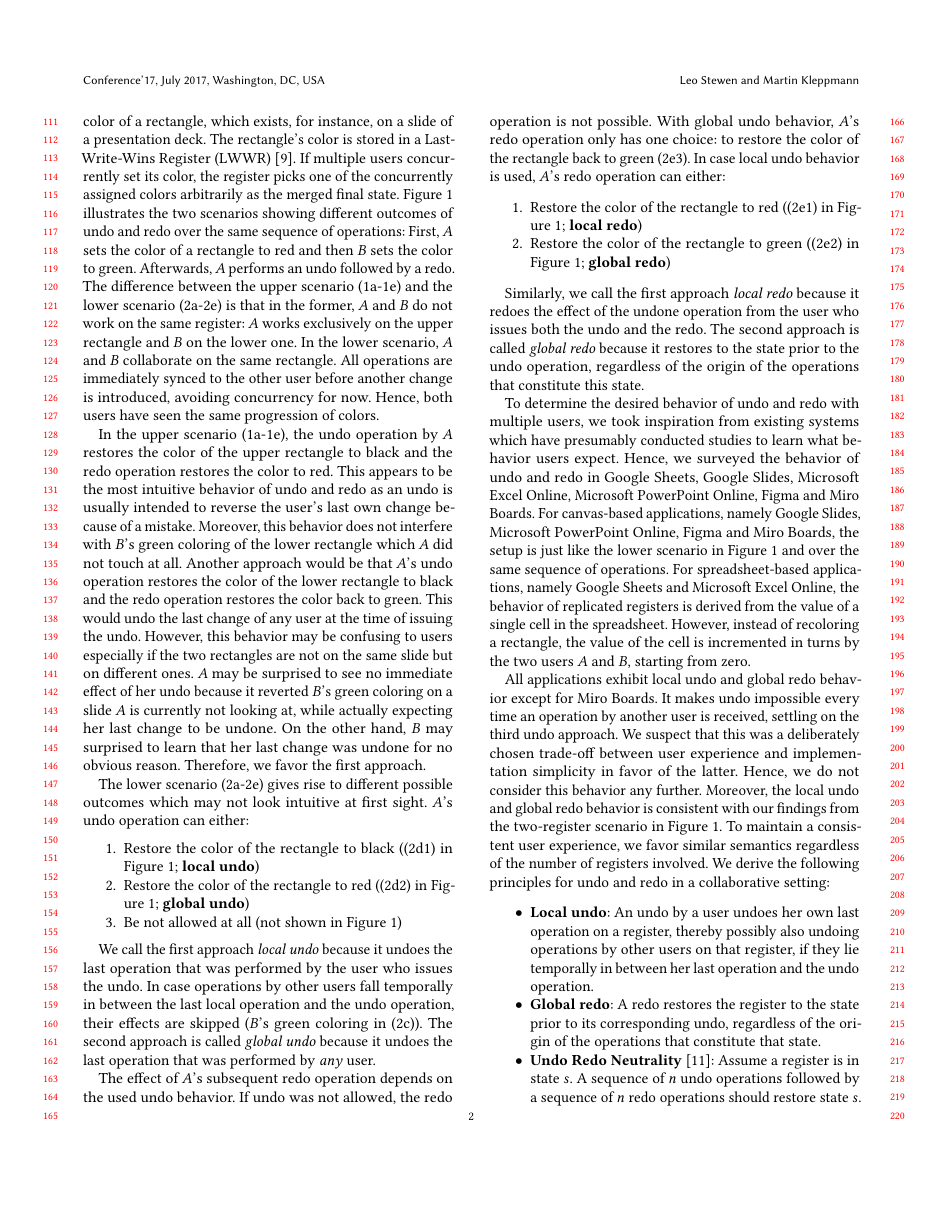
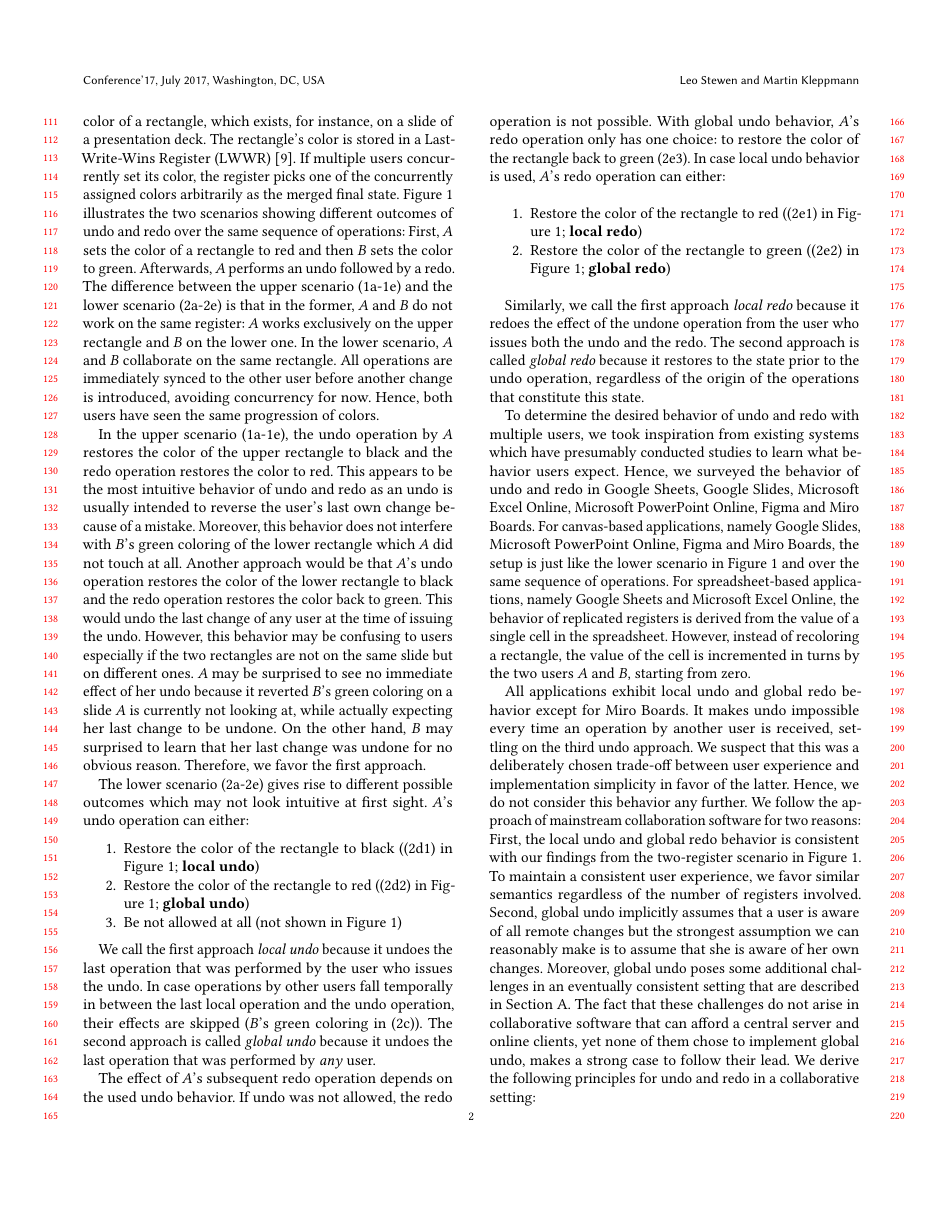
Before and after one commit to lstwn/undo-redo-replicated-registers, a LaTeX paper (paper/Undo and Redo Support for Replicated Registers.tex): page 2 of 11. Compiled offline with pdfLaTeX.

Commit message:
make local undo case more convincing and wording improvements

```diff
--- a/paper/Undo and Redo Support for Replicated Registers.tex
+++ b/paper/Undo and Redo Support for Replicated Registers.tex
@@ -649,10 +649,20 @@ received, settling on the third undo approach.
 We suspect that this was a deliberately chosen trade-off between
 user experience and implementation simplicity in favor of the latter.
 Hence, we do not consider this behavior any further.
-Moreover, the local undo and global redo behavior is consistent with our
+We follow the approach of mainstream collaboration software for two reasons:
+First, the local undo and global redo behavior is consistent with our
 findings from the two-register scenario in \Cref{fig:intro-example}.
 To maintain a consistent user experience, we favor similar semantics
 regardless of the number of registers involved.
+Second, global undo implicitly assumes that a user is aware of all remote changes
+but the strongest assumption we can reasonably make is to assume that she is aware
+of her own changes.
+Moreover, global undo poses some additional challenges in an eventually
+consistent setting that are described in \Cref{adx:global-undo-challenges}.
+The fact that these challenges do not arise in collaborative
+software that can afford a central server and online clients,
+yet none of them chose to implement global undo, makes a strong
+case to follow their lead.
 We derive the following principles for undo and redo in a collaborative
 setting:
 
```
Also changed, not shown: paper/Undo and Redo Support for Replicated Registers.tex (24 more changed lines), 1 other file.
